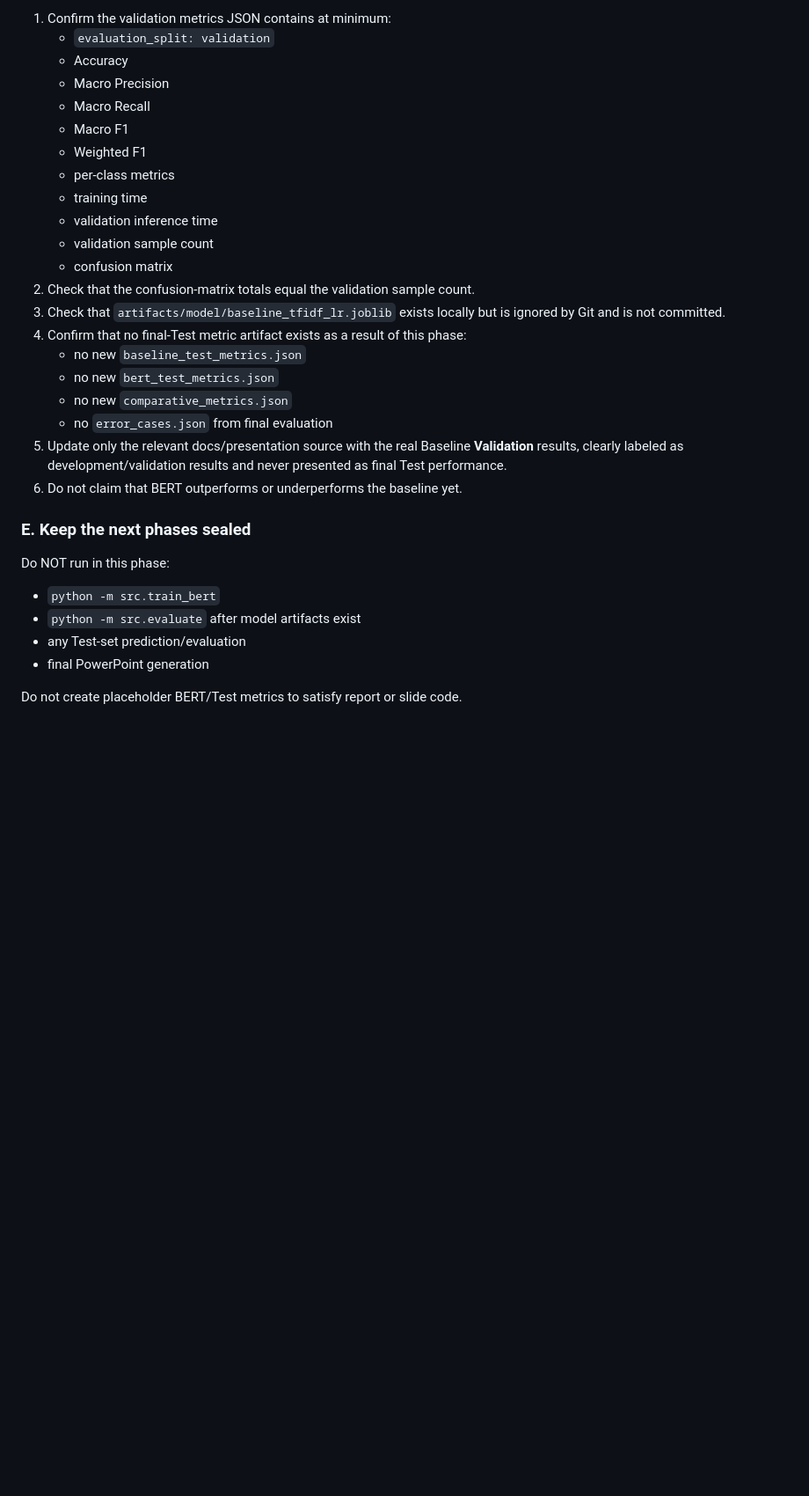
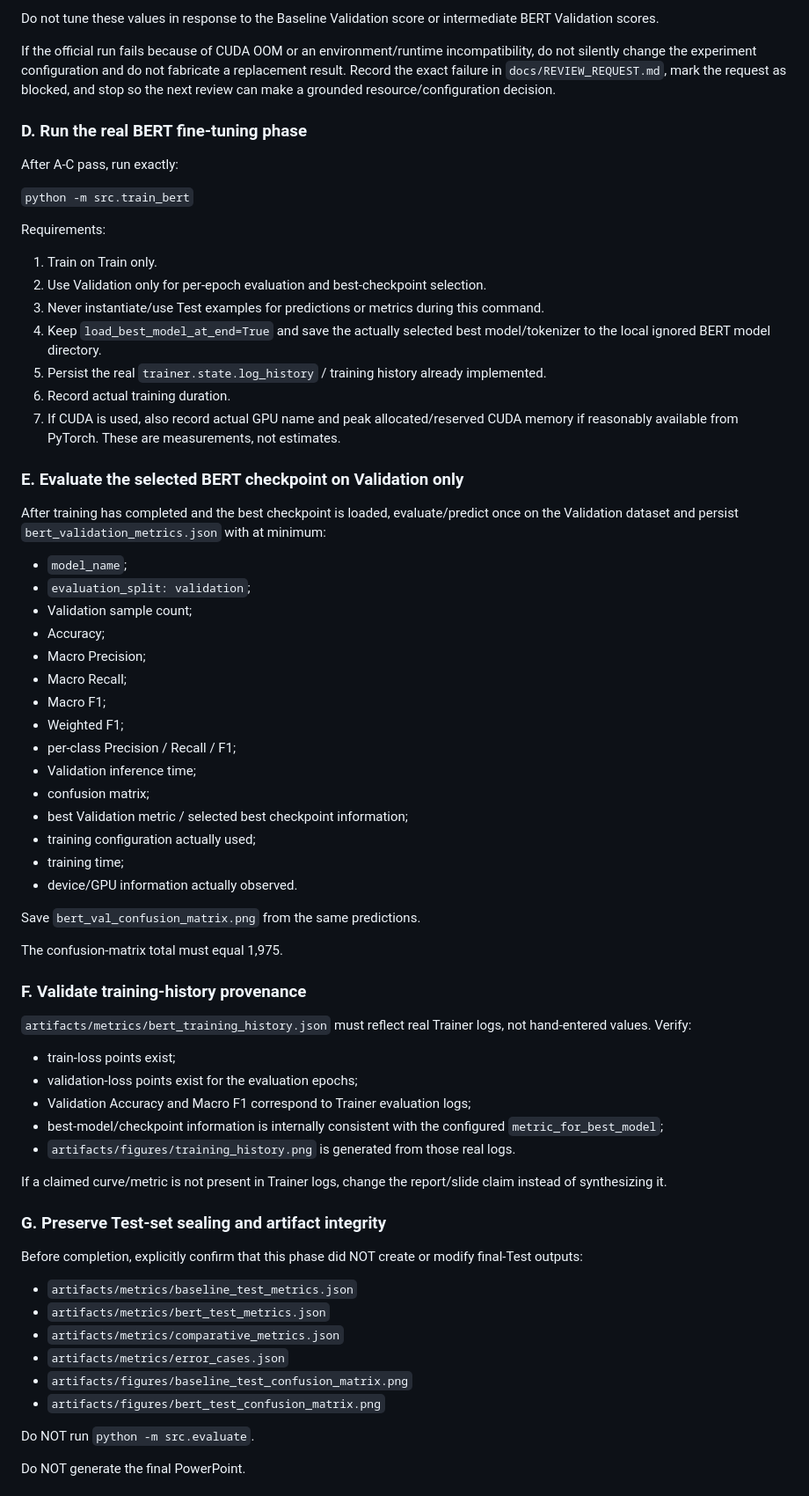
Before and after one commit to SCuong/Bert, a Markdown page: docs/NEXT_TASK.md, the part around one of its changes. Shown at 88% size. Rendered like a GitHub page; blank space fills up the shorter version.

```diff
--- a/docs/NEXT_TASK.md
+++ b/docs/NEXT_TASK.md
@@ -56,32 +75,68 @@ After A and B pass static checks:
 
-1. Confirm the validation metrics JSON contains at minimum:
-   - `evaluation_split: validation`
-   - Accuracy
-   - Macro Precision
-   - Macro Recall
-   - Macro F1
-   - Weighted F1
-   - per-class metrics
-   - training time
-   - validation inference time
-   - validation sample count
-   - confusion matrix
-2. Check that the confusion-matrix totals equal the validation sample count.
-3. Check that `artifacts/model/baseline_tfidf_lr.joblib` exists locally but is ignored by Git and is not committed.
-4. Confirm that no final-Test metric artifact exists as a result of this phase:
-   - no new `baseline_test_metrics.json`
-   - no new `bert_test_metrics.json`
-   - no new `comparative_metrics.json`
-   - no `error_cases.json` from final evaluation
-5. Update only the relevant docs/presentation source with the real Baseline **Validation** results, clearly labeled as development/validation results and never presented as final Test performance.
-6. Do not claim that BERT outperforms or underperforms the baseline yet.
+Do not tune these values in response to the Baseline Validation score or intermediate BERT Validation scores.
 
-### E. Keep the next phases sealed
+If the official run fails because of CUDA OOM or an environment/runtime incompatibility, do not silently change the experiment configuration and do not fabricate a replacement result. Record the exact failure in `docs/REVIEW_REQUEST.md`, mark the request as blocked, and stop so the next review can make a grounded resource/configuration decision.
 
-Do NOT run in this phase:
-- `python -m src.train_bert`
-- `python -m src.evaluate` after model artifacts exist
-- any Test-set prediction/evaluation
-- final PowerPoint generation
+### D. Run the real BERT fine-tuning phase
 
-Do not create placeholder BERT/Test metrics to satisfy report or slide code.
+After A-C pass, run exactly:
+
+`python -m src.train_bert`
+
+Requirements:
+1. Train on Train only.
+2. Use Validation only for per-epoch evaluation and best-checkpoint selection.
+3. Never instantiate/use Test examples for predictions or metrics during this command.
+4. Keep `load_best_model_at_end=True` and save the actually selected best model/tokenizer to the local ignored BERT model directory.
+5. Persist the real `trainer.state.log_history` / training history already implemented.
+6. Record actual training duration.
+7. If CUDA is used, also record actual GPU name and peak allocated/reserved CUDA memory if reasonably available from PyTorch. These are measurements, not estimates.
+
+### E. Evaluate the selected BERT checkpoint on Validation only
+
+After training has completed and the best checkpoint is loaded, evaluate/predict once on the Validation dataset and persist `bert_validation_metrics.json` with at minimum:
+- `model_name`;
+- `evaluation_split: validation`;
+- Validation sample count;
+- Accuracy;
+- Macro Precision;
+- Macro Recall;
+- Macro F1;
+- Weighted F1;
+- per-class Precision / Recall / F1;
+- Validation inference time;
+- confusion matrix;
+- best Validation metric / selected best checkpoint information;
+- training configuration actually used;
+- training time;
+- device/GPU information actually observed.
+
+Save `bert_val_confusion_matrix.png` from the same predictions.
+
+The confusion-matrix total must equal 1,975.
+
+### F. Validate training-history provenance
+
+`artifacts/metrics/bert_training_history.json` must reflect real Trainer logs, not hand-entered values. Verify:
+- train-loss points exist;
+- validation-loss points exist for the evaluation epochs;
+- Validation Accuracy and Macro F1 correspond to Trainer evaluation logs;
+- best-model/checkpoint information is internally consistent with the configured `metric_for_best_model`;
+- `artifacts/figures/training_history.png` is generated from those real logs.
+
+If a claimed curve/metric is not present in Trainer logs, change the report/slide claim instead of synthesizing it.
+
+### G. Preserve Test-set sealing and artifact integrity
+
+Before completion, explicitly confirm that this phase did NOT create or modify final-Test outputs:
+- `artifacts/metrics/baseline_test_metrics.json`
+- `artifacts/metrics/bert_test_metrics.json`
+- `artifacts/metrics/comparative_metrics.json`
+- `artifacts/metrics/error_cases.json`
+- `artifacts/figures/baseline_test_confusion_matrix.png`
+- `artifacts/figures/bert_test_confusion_matrix.png`
+
+Do NOT run `python -m src.evaluate`.
+
+Do NOT generate the final PowerPoint.
+
```
Also changed, not shown: other parts of docs/NEXT_TASK.md (+93 -55 lines).
